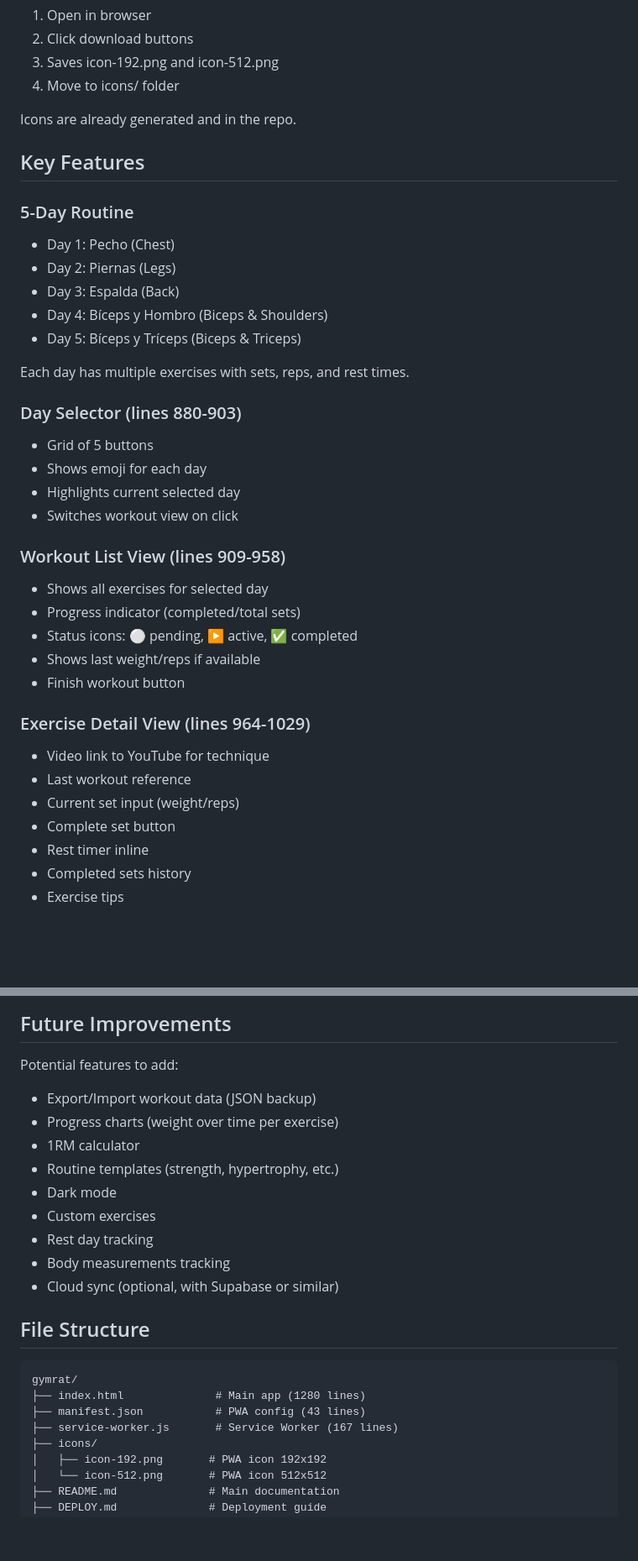
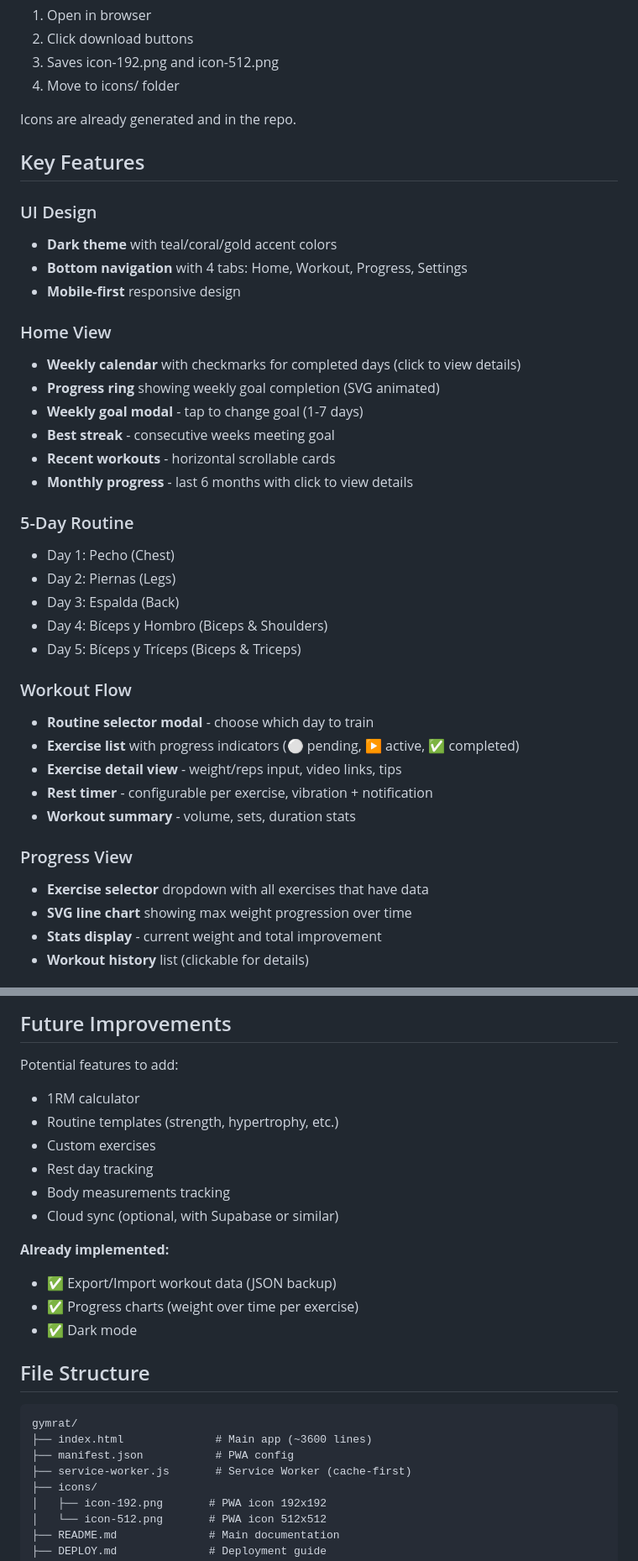
Before and after one commit to ejnero-dev/gymrat, a Markdown page: CLAUDE.md, 2 parts joined by grey strips. Shown at 84% size. Drawn GitHub-style; blank space fills up the shorter version.

````diff
--- a/CLAUDE.md
+++ b/CLAUDE.md
@@ -161,6 +166,19 @@ Icons are already generated and in the repo.
 
 ## Key Features
 
+### UI Design
+- **Dark theme** with teal/coral/gold accent colors
+- **Bottom navigation** with 4 tabs: Home, Workout, Progress, Settings
+- **Mobile-first** responsive design
+
+### Home View
+- **Weekly calendar** with checkmarks for completed days (click to view details)
+- **Progress ring** showing weekly goal completion (SVG animated)
+- **Weekly goal modal** - tap to change goal (1-7 days)
+- **Best streak** - consecutive weeks meeting goal
+- **Recent workouts** - horizontal scrollable cards
+- **Monthly progress** - last 6 months with click to view details
+
 ### 5-Day Routine
 - Day 1: Pecho (Chest)
 - Day 2: Piernas (Legs)
@@ -168,27 +186,16 @@ Icons are already generated and in the repo.
 - Day 4: Bíceps y Hombro (Biceps & Shoulders)
 - Day 5: Bíceps y Tríceps (Biceps & Triceps)
 
-Each day has multiple exercises with sets, reps, and rest times.
+### Workout Flow
+- **Routine selector modal** - choose which day to train
+- **Exercise list** with progress indicators (⚪ pending, ▶️ active, ✅ completed)
+- **Exercise detail view** - weight/reps input, video links, tips
+- **Rest timer** - configurable per exercise, vibration + notification
+- **Workout summary** - volume, sets, duration stats
 
-### Day Selector (lines 880-903)
-- Grid of 5 buttons
-- Shows emoji for each day
-- Highlights current selected day
-- Switches workout view on click
+### Progress View
+- **Exercise selector** dropdown with all exercises that have data
+- **SVG line chart** showing max weight progression over time
+- **Stats display** - current weight and total improvement
+- **Workout history** list (clickable for details)
 
-### Workout List View (lines 909-958)
-- Shows all exercises for selected day
-- Progress indicator (completed/total sets)
-- Status icons: ⚪ pending, ▶️ active, ✅ completed
-- Shows last weight/reps if available
-- Finish workout button
-
-### Exercise Detail View (lines 964-1029)
-- Video link to YouTube for technique
-- Last workout reference
-- Current set input (weight/reps)
-- Complete set button
-- Rest timer inline
-- Completed sets history
-- Exercise tips
-
@@ -342,23 +324,25 @@ Checklist:
 ## Future Improvements
 
 Potential features to add:
-- Export/Import workout data (JSON backup)
-- Progress charts (weight over time per exercise)
 - 1RM calculator
 - Routine templates (strength, hypertrophy, etc.)
-- Dark mode
 - Custom exercises
 - Rest day tracking
 - Body measurements tracking
 - Cloud sync (optional, with Supabase or similar)
 
+**Already implemented:**
+- ✅ Export/Import workout data (JSON backup)
+- ✅ Progress charts (weight over time per exercise)
+- ✅ Dark mode
+
 ## File Structure
 
 ```
 gymrat/
-├── index.html              # Main app (1280 lines)
-├── manifest.json           # PWA config (43 lines)
-├── service-worker.js       # Service Worker (167 lines)
+├── index.html              # Main app (~3600 lines)
+├── manifest.json           # PWA config
+├── service-worker.js       # Service Worker (cache-first)
 ├── icons/
 │   ├── icon-192.png       # PWA icon 192x192
 │   └── icon-512.png       # PWA icon 512x512
````
Also changed, not shown: other parts of CLAUDE.md (+35 -55 lines).
